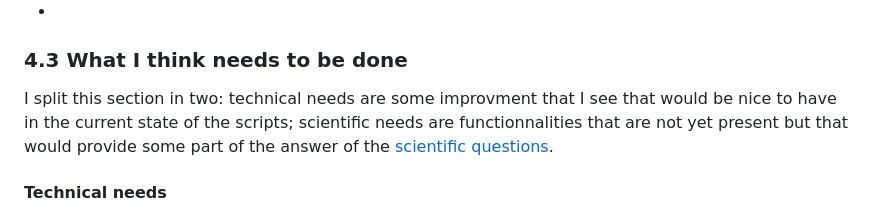
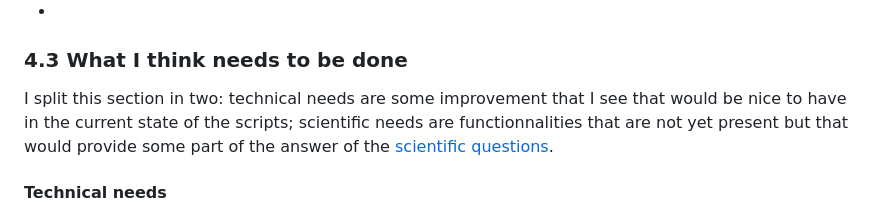
Before and after one commit to HugoJacq/Linking_SAR_and_ABL_structure, a Markdown page: README.md, the part around the change. Drawn GitHub-style.

```diff
--- a/README.md
+++ b/README.md
@@ -183,7 +183,8 @@ tical structure of the MABL ?
 
 ### 4.3 What I think needs to be done
 
-I split this section in two: technical needs are some improvment that I see that would be nice to have in the current state of the scripts; scientific needs are functionnalities that are not yet present but that would provide some part of the answer of the [scientific questions](#41-what-are-the-scientific-questions-).
+I split this section in two: technical needs are some improvement that I see that would be nice to have in the current state of the scripts; scientific needs are functionnalities that are not yet present but that would provide some part of the answer of the [scientific questions](#41-what-are-the-scientific-questions-).
+
 #### Technical needs
 
 - modify `Where_boxes` to allow selection of which SAR boxes are plotted
```
